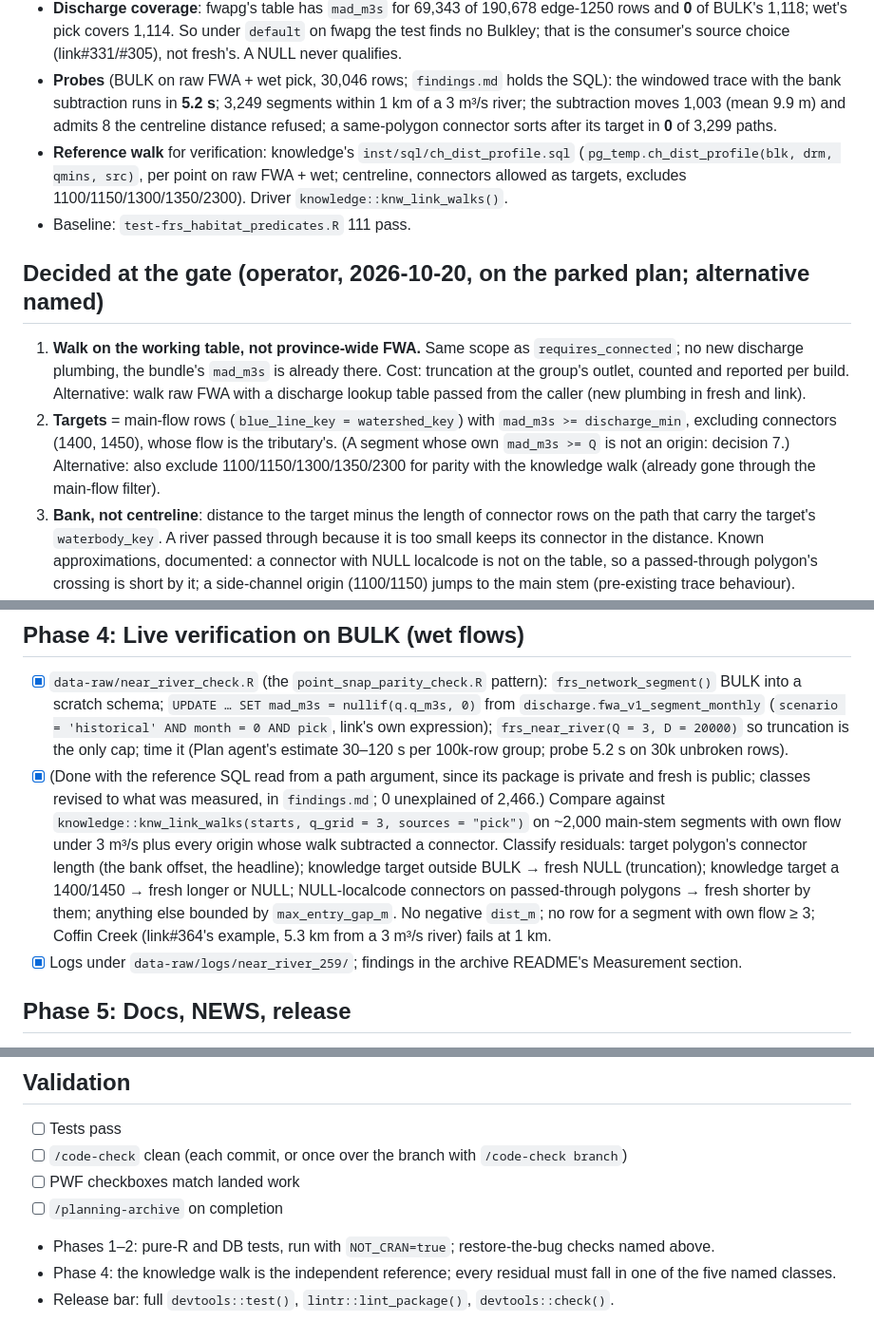
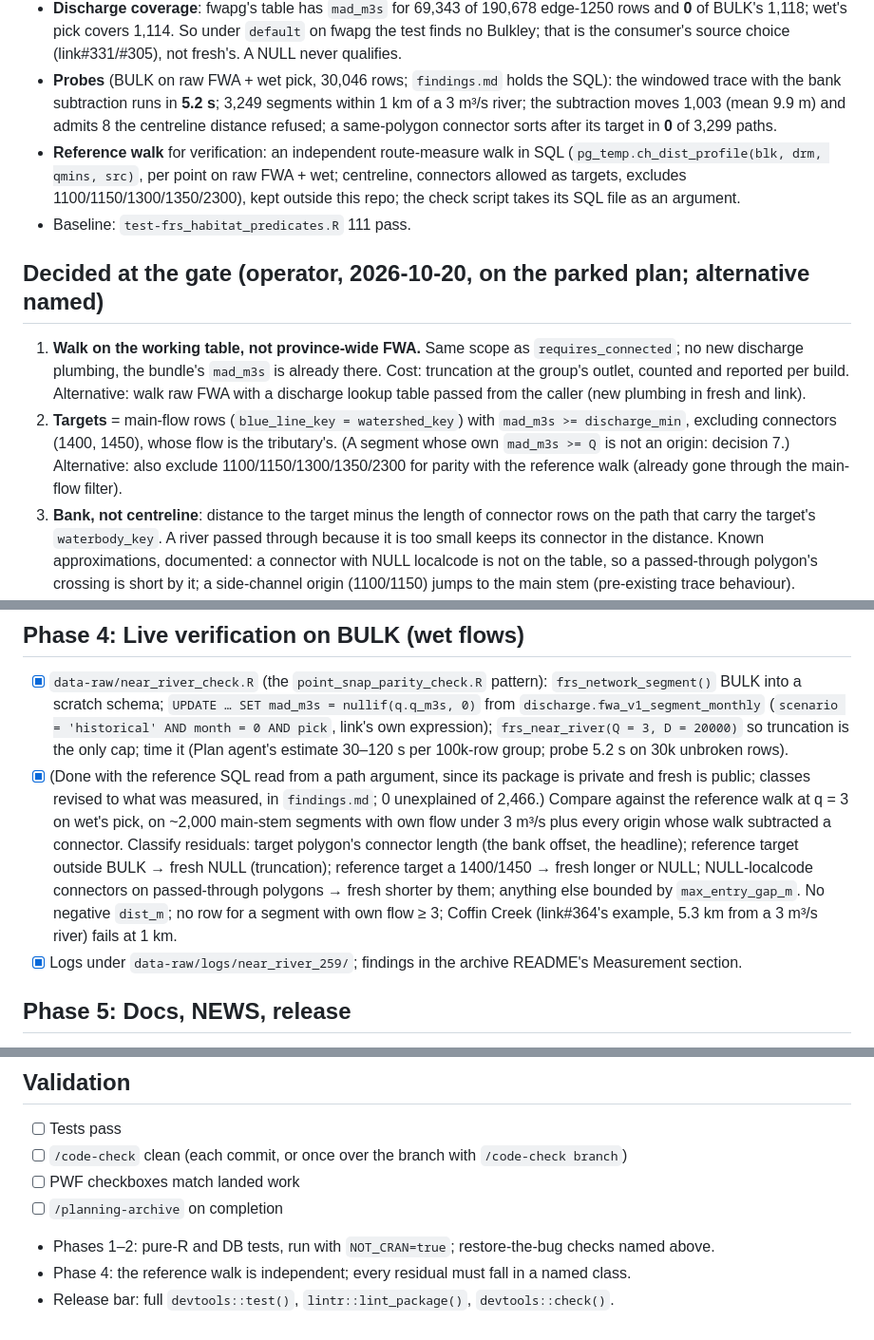
Before and after one commit to NewGraphEnvironment/fresh, a Markdown page: planning/active/task_plan.md, 3 parts joined by grey strips. Shown at 95% size. Rendered like a GitHub page.

Commit message:
planning: describe the #259 reference walk without naming where it lives
fresh is public and the walk's home is not.

Co-Authored-By: Claude Opus 5.5 <noreply@anthropic.com>
Claude-Session: https://claude.ai/code/session_01WJE2szSCkeV9R3qKhuSwyx

```diff
--- a/planning/active/task_plan.md
+++ b/planning/active/task_plan.md
@@ -16,13 +16,13 @@ Branch `259-rule-condition-a-river-of-at-least-q-m-s`. Version after: 0.41.0. Co
 - **Connectors**: every 1450 inside a river polygon carries that polygon's `waterbody_key` and its own line's wscode (BULK 1131/1131, 1624/1624); province-wide 208,409 such rows, mean 45 m, p90 92 m, 68,860 with NULL localcode (never on the working table). 1250 rows share the polygon's key.
 - **Discharge coverage**: fwapg's table has `mad_m3s` for 69,343 of 190,678 edge-1250 rows and **0** of BULK's 1,118; wet's pick covers 1,114. So under `default` on fwapg the test finds no Bulkley; that is the consumer's source choice (link#331/#305), not fresh's. A NULL never qualifies.
 - **Probes** (BULK on raw FWA + wet pick, 30,046 rows; `findings.md` holds the SQL): the windowed trace with the bank subtraction runs in **5.2 s**; 3,249 segments within 1 km of a 3 m³/s river; the subtraction moves 1,003 (mean 9.9 m) and admits 8 the centreline distance refused; a same-polygon connector sorts after its target in **0** of 3,299 paths.
-- **Reference walk** for verification: knowledge's `inst/sql/ch_dist_profile.sql` (`pg_temp.ch_dist_profile(blk, drm, qmins, src)`, per point on raw FWA + wet; centreline, connectors allowed as targets, excludes 1100/1150/1300/1350/2300). Driver `knowledge::knw_link_walks()`.
+- **Reference walk** for verification: an independent route-measure walk in SQL (`pg_temp.ch_dist_profile(blk, drm, qmins, src)`, per point on raw FWA + wet; centreline, connectors allowed as targets, excludes 1100/1150/1300/1350/2300), kept outside this repo; the check script takes its SQL file as an argument.
 - Baseline: `test-frs_habitat_predicates.R` 111 pass.
 
 ## Decided at the gate (operator, 2026-10-20, on the parked plan; alternative named)
 
 1. **Walk on the working table, not province-wide FWA.** Same scope as `requires_connected`; no new discharge plumbing, the bundle's `mad_m3s` is already there. Cost: truncation at the group's outlet, counted and reported per build. Alternative: walk raw FWA with a discharge lookup table passed from the caller (new plumbing in fresh and link).
-2. **Targets** = main-flow rows (`blue_line_key = watershed_key`) with `mad_m3s >= discharge_min`, excluding connectors (1400, 1450), whose flow is the tributary's. (A segment whose own `mad_m3s >= Q` is not an origin: decision 7.) Alternative: also exclude 1100/1150/1300/1350/2300 for parity with the knowledge walk (already gone through the main-flow filter).
+2. **Targets** = main-flow rows (`blue_line_key = watershed_key`) with `mad_m3s >= discharge_min`, excluding connectors (1400, 1450), whose flow is the tributary's. (A segment whose own `mad_m3s >= Q` is not an origin: decision 7.) Alternative: also exclude 1100/1150/1300/1350/2300 for parity with the reference walk (already gone through the main-flow filter).
 3. **Bank, not centreline**: distance to the target minus the length of connector rows on the path that carry the target's `waterbody_key`. A river passed through because it is too small keeps its connector in the distance. Known approximations, documented: a connector with NULL localcode is not on the table, so a passed-through polygon's crossing is short by it; a side-channel origin (1100/1150) jumps to the main stem (pre-existing trace behaviour).
 4. **Grammar**: `near_river: {discharge_min, distance_max}`, both finite > 0, no other keys; allowed on spawn and rear; refused on `waterbody_type: L/W`. **With no size test in the rule** (`thresholds: false` without `channel_width`/`mad`, or `channel_width` stripped under `mad`) **near_river is the test on its own** — one definition, and it covers the `mad` strip. Alternative: loader error.
 5. **Shape**: a persisted sibling `<to>_near_river(id_segment, watershed_group_code, discharge_min, dist_m)`, rebuilt per group on every classify (DELETE by group + INSERT), kept after classify so link's validator can read it; built by an exported `frs_near_river()`. The compiled predicate reads it: `(<size> OR EXISTS (SELECT 1 FROM <near> n WHERE n.id_segment = s.id_segment AND n.watershed_group_code = s.watershed_group_code AND n.discharge_min = Q AND n.dist_m <= D))`. `frs_habitat_predicates()` gains `near_river_table = NULL` and errors, naming classify, when a rule carries the key and no table is given.
@@ -57,7 +57,7 @@ Original items:
 
 ## Phase 4: Live verification on BULK (wet flows)
 - [x] `data-raw/near_river_check.R` (the `point_snap_parity_check.R` pattern): `frs_network_segment()` BULK into a scratch schema; `UPDATE … SET mad_m3s = nullif(q.q_m3s, 0)` from `discharge.fwa_v1_segment_monthly` (`scenario = 'historical' AND month = 0 AND pick`, link's own expression); `frs_near_river(Q = 3, D = 20000)` so truncation is the only cap; time it (Plan agent's estimate 30–120 s per 100k-row group; probe 5.2 s on 30k unbroken rows).
-- [x] (Done with the reference SQL read from a path argument, since its package is private and fresh is public; classes revised to what was measured, in `findings.md`; 0 unexplained of 2,466.) Compare against `knowledge::knw_link_walks(starts, q_grid = 3, sources = "pick")` on ~2,000 main-stem segments with own flow under 3 m³/s plus every origin whose walk subtracted a connector. Classify residuals: target polygon's connector length (the bank offset, the headline); knowledge target outside BULK → fresh NULL (truncation); knowledge target a 1400/1450 → fresh longer or NULL; NULL-localcode connectors on passed-through polygons → fresh shorter by them; anything else bounded by `max_entry_gap_m`. No negative `dist_m`; no row for a segment with own flow ≥ 3; Coffin Creek (link#364's example, 5.3 km from a 3 m³/s river) fails at 1 km.
+- [x] (Done with the reference SQL read from a path argument, since its package is private and fresh is public; classes revised to what was measured, in `findings.md`; 0 unexplained of 2,466.) Compare against the reference walk at q = 3 on wet's pick, on ~2,000 main-stem segments with own flow under 3 m³/s plus every origin whose walk subtracted a connector. Classify residuals: target polygon's connector length (the bank offset, the headline); reference target outside BULK → fresh NULL (truncation); reference target a 1400/1450 → fresh longer or NULL; NULL-localcode connectors on passed-through polygons → fresh shorter by them; anything else bounded by `max_entry_gap_m`. No negative `dist_m`; no row for a segment with own flow ≥ 3; Coffin Creek (link#364's example, 5.3 km from a 3 m³/s river) fails at 1 km.
 - [x] Logs under `data-raw/logs/near_river_259/`; findings in the archive README's Measurement section.
 
 ## Phase 5: Docs, NEWS, release
@@ -76,5 +76,5 @@ Original items:
 - [ ] `/planning-archive` on completion
 
 - Phases 1–2: pure-R and DB tests, run with `NOT_CRAN=true`; restore-the-bug checks named above.
-- Phase 4: the knowledge walk is the independent reference; every residual must fall in one of the five named classes.
+- Phase 4: the reference walk is independent; every residual must fall in a named class.
 - Release bar: full `devtools::test()`, `lintr::lint_package()`, `devtools::check()`.
```
